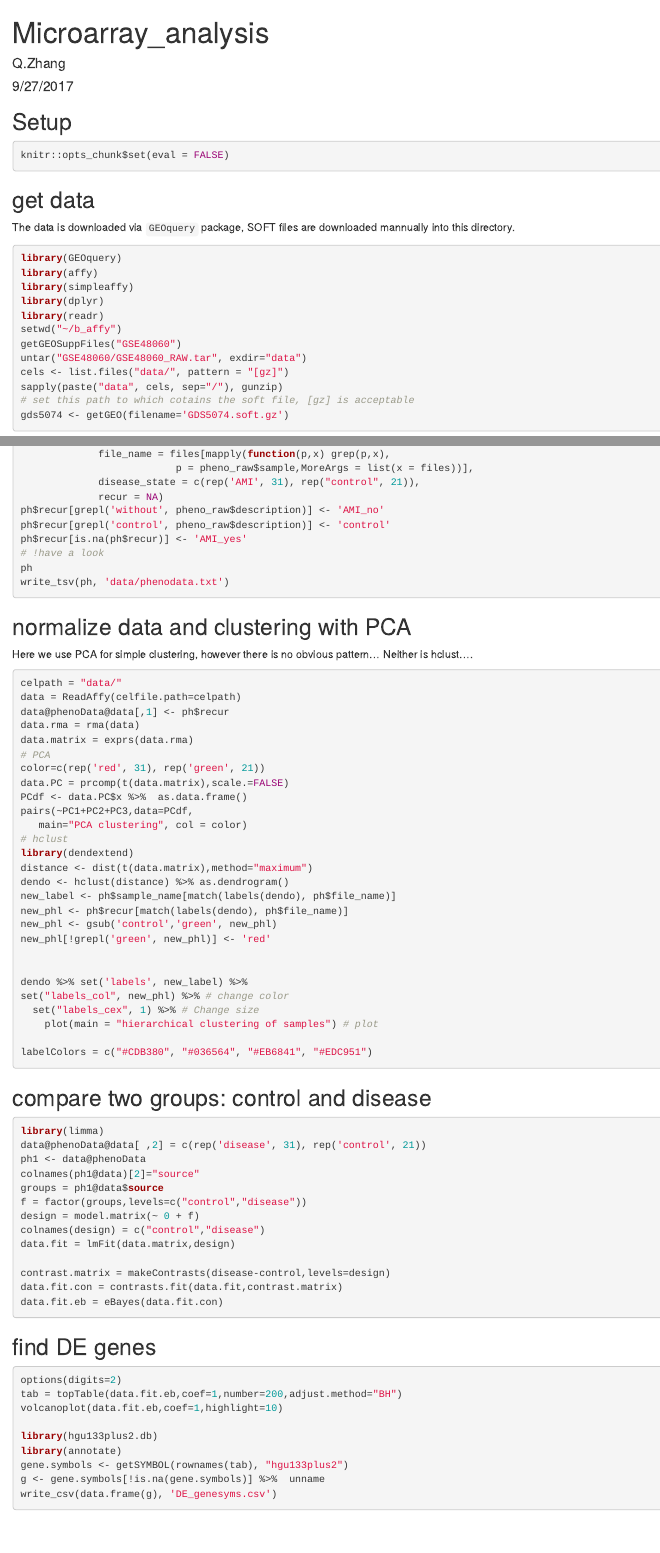
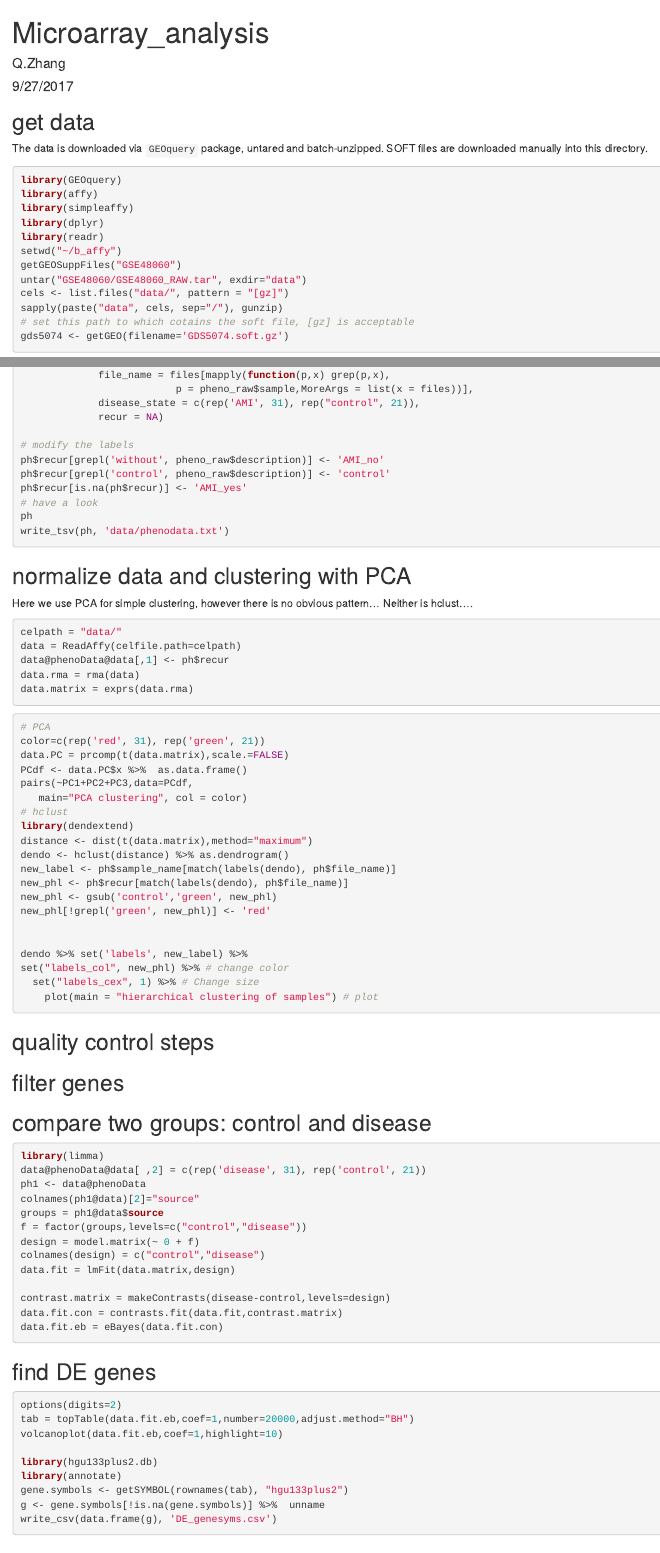
Before and after one commit to hurrialice/b_affy, an R Markdown document (qz_affydemo.Rmd): the page in a window 1100 px wide, from its top, and a second part further down, joined at a grey line. Rendered offline with R 4.5, knitr and Pandoc, with nearby package versions.

````diff
--- a/qz_affydemo.Rmd
+++ b/qz_affydemo.Rmd
@@ -4,14 +4,13 @@
 date: "9/27/2017"
 output: html_document
 ---
-## Setup
-```{r setup}
+```{r setup, include=FALSE}
 knitr::opts_chunk$set(eval = FALSE)
 
 ```
 
 ## get data
-The data is downloaded via `GEOquery` package, SOFT files are downloaded mannually into this directory.
+The data is downloaded via `GEOquery` package, untared and batch-unzipped. SOFT files are downloaded manually into this directory.
 
 ```{r get data, eval=FALSE}
 library(GEOquery)
@@ -48,10 +47,12 @@
                           p = pheno_raw$sample,MoreArgs = list(x = files))],
              disease_state = c(rep('AMI', 31), rep("control", 21)),
              recur = NA)
+
+# modify the labels
 ph$recur[grepl('without', pheno_raw$description)] <- 'AMI_no'
 ph$recur[grepl('control', pheno_raw$description)] <- 'control'
 ph$recur[is.na(ph$recur)] <- 'AMI_yes'
-# !have a look
+# have a look
 ph
 write_tsv(ph, 'data/phenodata.txt')
 ```
@@ -62,12 +63,16 @@
 
 Here we use PCA for simple clustering, however there is no obvious pattern... Neither is hclust....
 
-```{r rma normalize and PCA}
+```{r rma normalize}
 celpath = "data/"
 data = ReadAffy(celfile.path=celpath)
 data@phenoData@data[,1] <- ph$recur
 data.rma = rma(data)
 data.matrix = exprs(data.rma)
+
+```
+
+```{r simple clustering}
 # PCA
 color=c(rep('red', 31), rep('green', 21))
 data.PC = prcomp(t(data.matrix),scale.=FALSE)
@@ -89,7 +94,18 @@
   set("labels_cex", 1) %>% # Change size
     plot(main = "hierarchical clustering of samples") # plot
 
-labelColors = c("#CDB380", "#036564", "#EB6841", "#EDC951")
+```
+
+
+## quality control steps
+```{r qc}
+
+
+
+```
+## filter genes
+```{r genefilter}
+
 ```
 
 ## compare two groups: control and disease
@@ -115,7 +131,7 @@
 
 ```{r DE and annotate}
 options(digits=2)
-tab = topTable(data.fit.eb,coef=1,number=200,adjust.method="BH")
+tab = topTable(data.fit.eb,coef=1,number=20000,adjust.method="BH")
 volcanoplot(data.fit.eb,coef=1,highlight=10)
 
 library(hgu133plus2.db)
````
Also changed, not shown: 2 other files.
